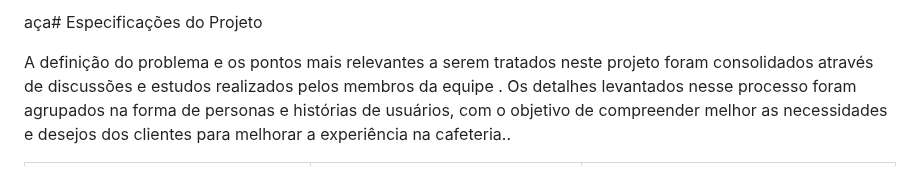
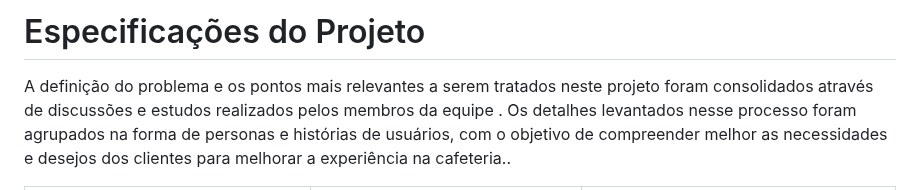
Before and after one commit to ICEI-PUC-Minas-PMV-ADS/pmv-ads-2024-1-e4-proj-infra-t5-pmv-ads-2024-1-e4-proj-infra-t5-grupo04-Dolce-Coffe, a Markdown page: docs/02-Especificação do Projeto.md, the part around the change. Drawn GitHub-style.

```diff
--- a/docs/02-Especificação do Projeto.md
+++ b/docs/02-Especificação do Projeto.md
@@ -1,4 +1,4 @@
-aça# Especificações do Projeto
+# Especificações do Projeto
 
 A definição do problema e os pontos mais relevantes a serem tratados neste projeto foram consolidados através de discussões e estudos realizados pelos membros da equipe . Os detalhes levantados nesse processo foram agrupados na forma de personas e histórias de usuários, com o objetivo de compreender melhor as necessidades e desejos dos clientes para melhorar a experiência na cafeteria..
 
```
